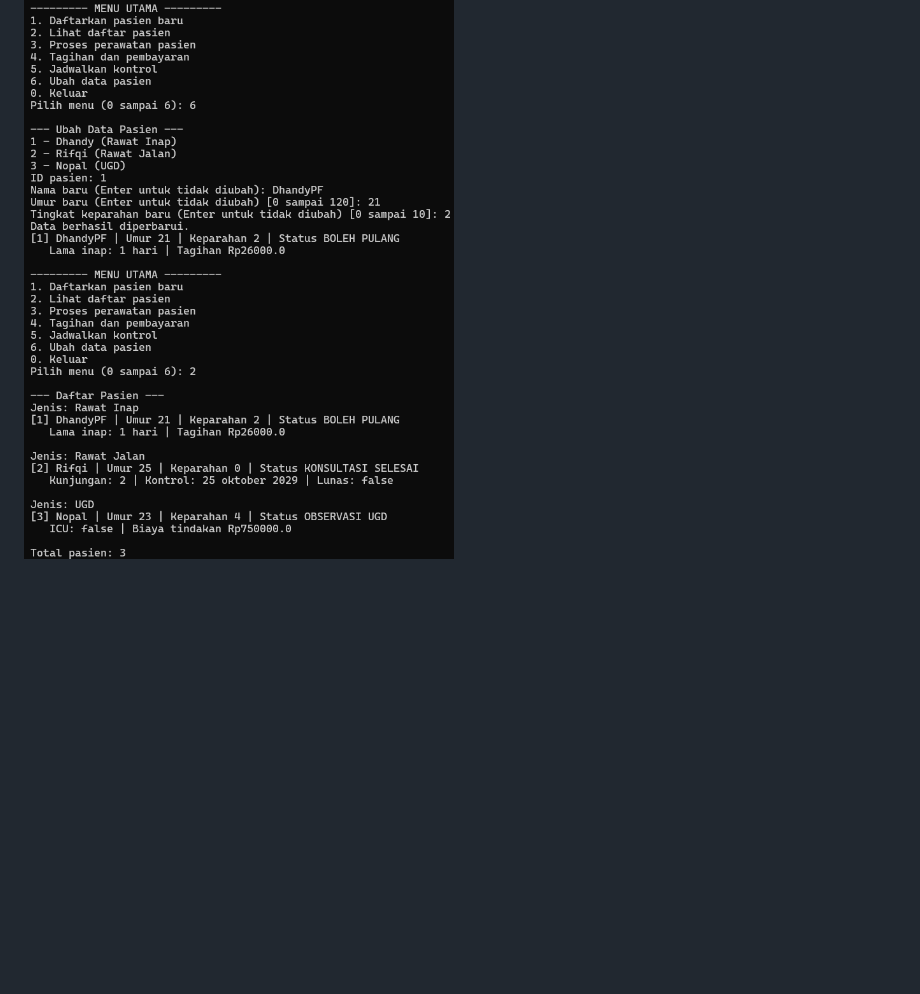
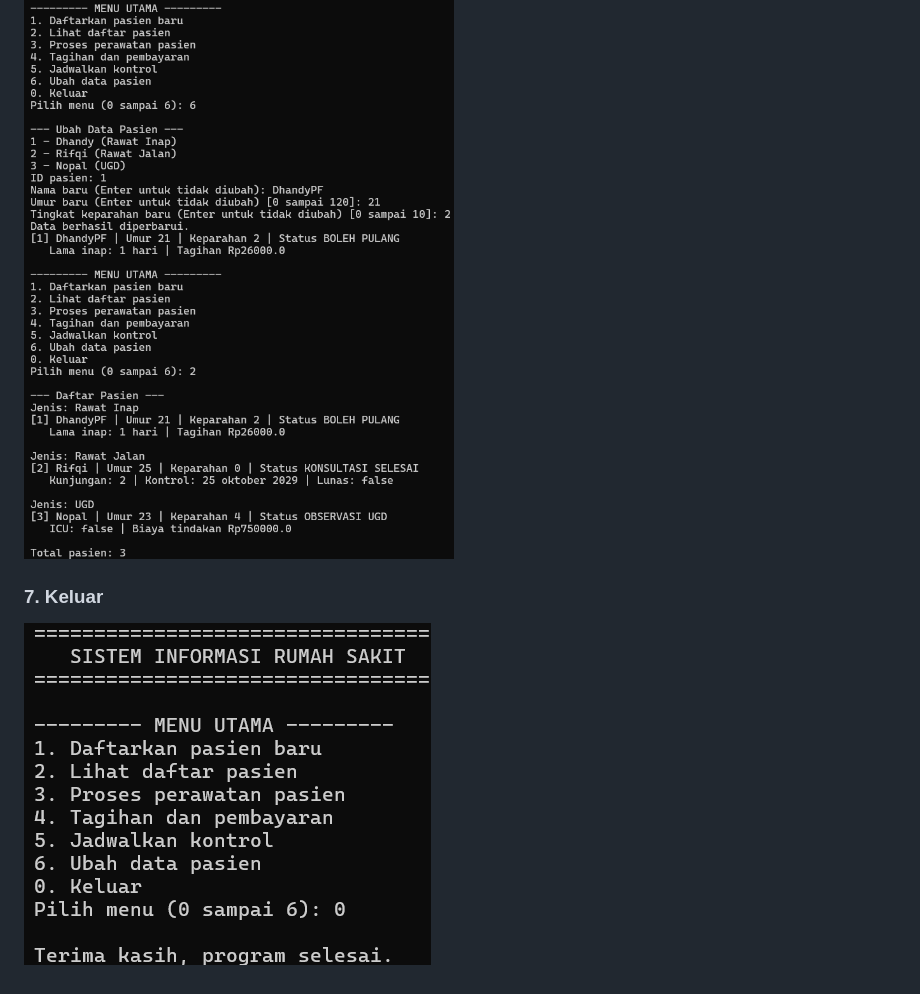
Before and after one commit to DhandyPF/Responsi-Praktikum-Pemrograman-Berorientasi-Objek-H1D025097, a Markdown page: README.md, the part around the change. GitHub-like rendering; pictures changed too: img7.png (added); blank space fills up the shorter version.

```diff
--- a/README.md
+++ b/README.md
@@ -30,3 +30,6 @@ java Main.java
 
 ### 6. Ubah Data Pasien
 ![img6.png](img6.png)
+
+### 7. Keluar
+![img7.png](img7.png)
```
Also changed, not shown: 1 other file.
